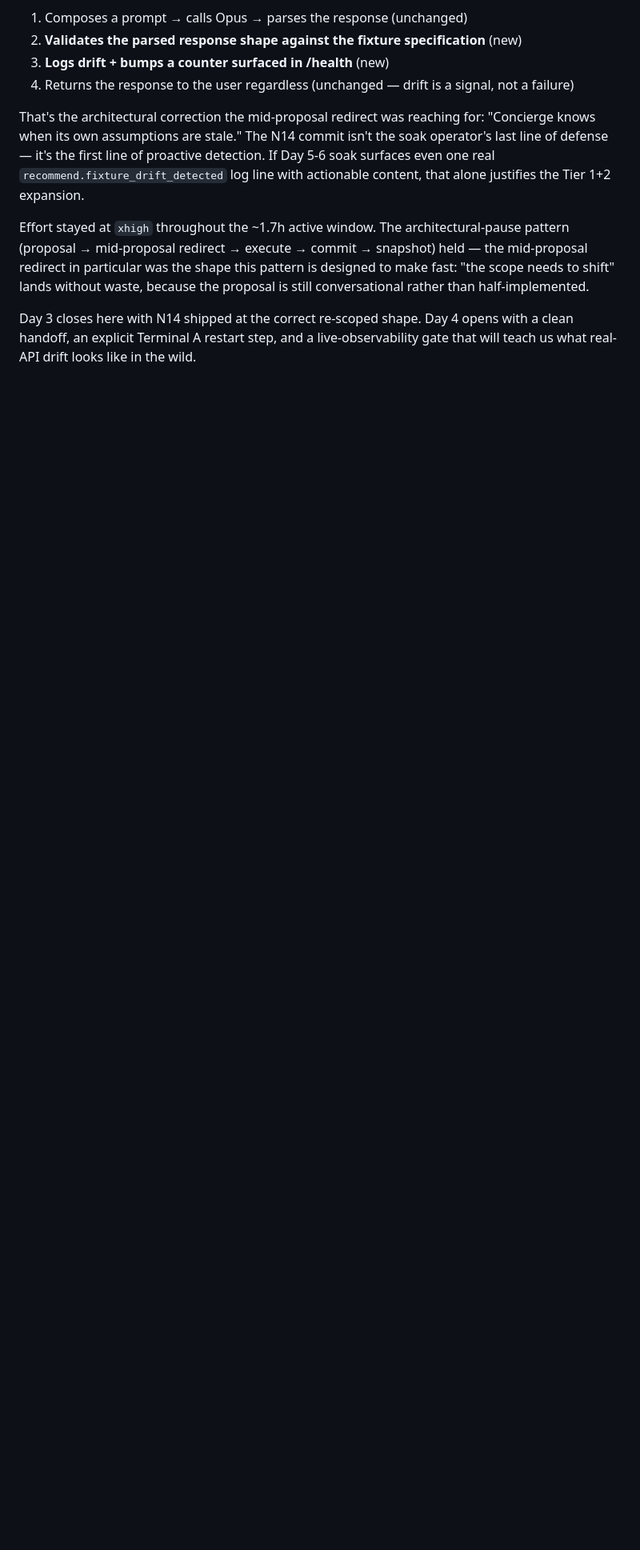
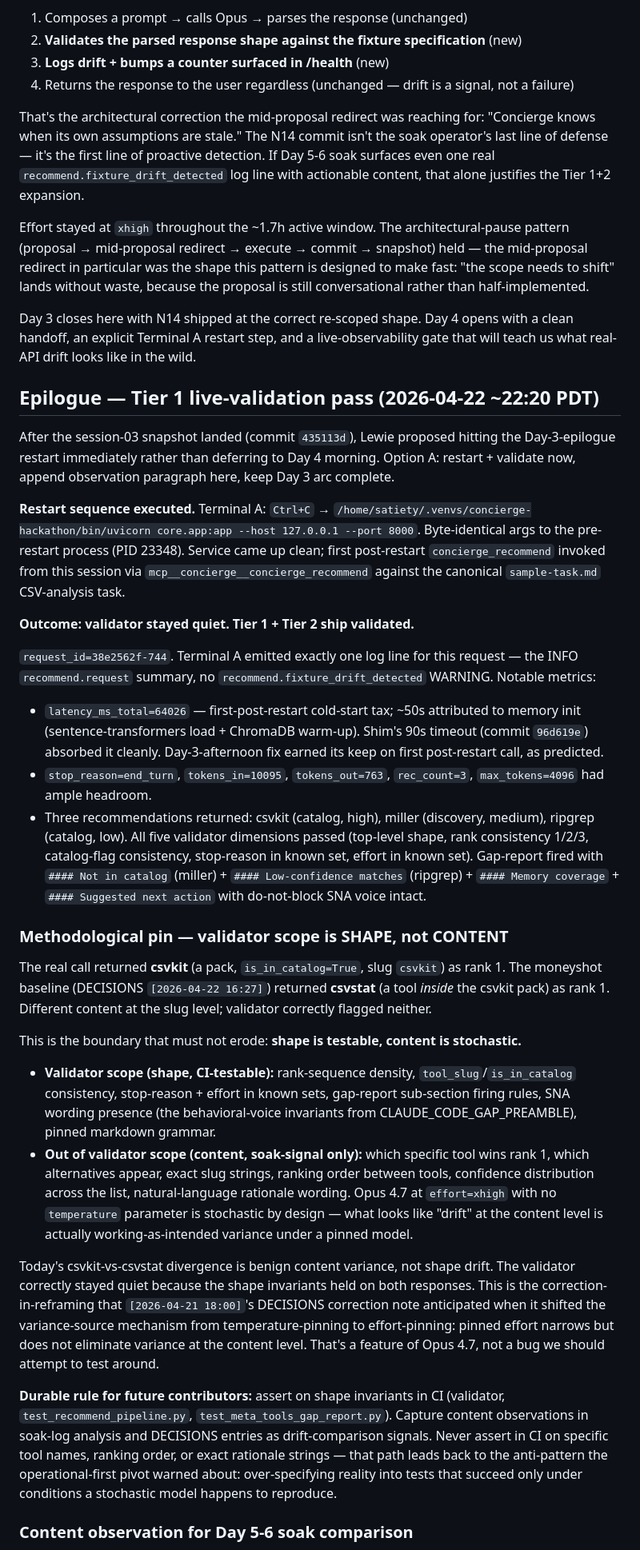
Before and after one commit to SatietyAI-Labs/concierge, a Markdown page: planning/sessions/SESSION-2026-04-22-03.md, the part around one of its changes. Shown at 80% size. Drawn GitHub-style; blank space fills up the shorter version.

Commit message:
Day 3 epilogue: Tier 1 validator quiet on first post-restart call
Terminal A uvicorn restart executed (Option A). First post-restart
concierge_recommend against the canonical sample-task.md CSV task
(request_id=38e2562f-744): validator stayed quiet — no
recommend.fixture_drift_detected WARNING. Tier 1 + Tier 2 ship
validated.

Cold-start tax absorbed by the afternoon's 90s-timeout fix
(latency_ms_total=64026, ~50s memory init). rec_count=3 with all
five validator dimensions passing on a real response.

Epilogue pins the methodological boundary for future contributors:
validator scope = SHAPE (rank sequence, catalog-flag consistency,
gap-report grammar, SNA voice). CONTENT (which tool wins rank 1,
exact ranking order, slug strings) = stochastic by design under
effort=xhigh with no temperature parameter — soak signal, not test
signal. Never assert in CI on specific tool names. Today's real call
returning csvkit (pack) vs moneyshot's csvstat (tool in pack) is
benign content variance; validator correctly didn't flag it.

Day 3 genuinely closed. Day 4 morning opens on UI / soak-prep.

Co-Authored-By: Claude Opus 4.7 (1M context) <noreply@anthropic.com>

```diff
--- a/planning/sessions/SESSION-2026-04-22-03.md
+++ b/planning/sessions/SESSION-2026-04-22-03.md
@@ -178,3 +178,33 @@ That's the architectural correction the mid-proposal redirect was reaching for:
 Effort stayed at `xhigh` throughout the ~1.7h active window. The architectural-pause pattern (proposal → mid-proposal redirect → execute → commit → snapshot) held — the mid-proposal redirect in particular was the shape this pattern is designed to make fast: "the scope needs to shift" lands without waste, because the proposal is still conversational rather than half-implemented.
 
 Day 3 closes here with N14 shipped at the correct re-scoped shape. Day 4 opens with a clean handoff, an explicit Terminal A restart step, and a live-observability gate that will teach us what real-API drift looks like in the wild.
+
+## Epilogue — Tier 1 live-validation pass (2026-04-22 ~22:20 PDT)
+
+After the session-03 snapshot landed (commit `435113d`), Lewie proposed hitting the Day-3-epilogue restart immediately rather than deferring to Day 4 morning. Option A: restart + validate now, append observation paragraph here, keep Day 3 arc complete.
+
+**Restart sequence executed.** Terminal A: `Ctrl+C` → `/home/satiety/.venvs/concierge-hackathon/bin/uvicorn core.app:app --host 127.0.0.1 --port 8000`. Byte-identical args to the pre-restart process (PID 23348). Service came up clean; first post-restart `concierge_recommend` invoked from this session via `mcp__concierge__concierge_recommend` against the canonical `sample-task.md` CSV-analysis task.
+
+**Outcome: validator stayed quiet. Tier 1 + Tier 2 ship validated.**
+
+`request_id=38e2562f-744`. Terminal A emitted exactly one log line for this request — the INFO `recommend.request` summary, no `recommend.fixture_drift_detected` WARNING. Notable metrics:
+
+- `latency_ms_total=64026` — first-post-restart cold-start tax; ~50s attributed to memory init (sentence-transformers load + ChromaDB warm-up). Shim's 90s timeout (commit `96d619e`) absorbed it cleanly. Day-3-afternoon fix earned its keep on first post-restart call, as predicted.
+- `stop_reason=end_turn`, `tokens_in=10095`, `tokens_out=763`, `rec_count=3`, `max_tokens=4096` had ample headroom.
+- Three recommendations returned: csvkit (catalog, high), miller (discovery, medium), ripgrep (catalog, low). All five validator dimensions passed (top-level shape, rank consistency 1/2/3, catalog-flag consistency, stop-reason in known set, effort in known set). Gap-report fired with `#### Not in catalog` (miller) + `#### Low-confidence matches` (ripgrep) + `#### Memory coverage` + `#### Suggested next action` with do-not-block SNA voice intact.
+
+### Methodological pin — validator scope is SHAPE, not CONTENT
+
+The real call returned **csvkit** (a pack, `is_in_catalog=True`, slug `csvkit`) as rank 1. The moneyshot baseline (DECISIONS `[2026-04-22 16:27]`) returned **csvstat** (a tool *inside* the csvkit pack) as rank 1. Different content at the slug level; validator correctly flagged neither.
+
+This is the boundary that must not erode: **shape is testable, content is stochastic.**
+
+- **Validator scope (shape, CI-testable):** rank-sequence density, `tool_slug`/`is_in_catalog` consistency, stop-reason + effort in known sets, gap-report sub-section firing rules, SNA wording presence (the behavioral-voice invariants from CLAUDE_CODE_GAP_PREAMBLE), pinned markdown grammar.
+- **Out of validator scope (content, soak-signal only):** which specific tool wins rank 1, which alternatives appear, exact slug strings, ranking order between tools, confidence distribution across the list, natural-language rationale wording. Opus 4.7 at `effort=xhigh` with no `temperature` parameter is stochastic by design — what looks like "drift" at the content level is actually working-as-intended variance under a pinned model.
+
+Today's csvkit-vs-csvstat divergence is benign content variance, not shape drift. The validator correctly stayed quiet because the shape invariants held on both responses. This is the correction-in-reframing that `[2026-04-21 18:00]`'s DECISIONS correction note anticipated when it shifted the variance-source mechanism from temperature-pinning to effort-pinning: pinned effort narrows but does not eliminate variance at the content level. That's a feature of Opus 4.7, not a bug we should attempt to test around.
+
+**Durable rule for future contributors:** assert on shape invariants in CI (validator, `test_recommend_pipeline.py`, `test_meta_tools_gap_report.py`). Capture content observations in soak-log analysis and DECISIONS entries as drift-comparison signals. Never assert in CI on specific tool names, ranking order, or exact rationale strings — that path leads back to the anti-pattern the operational-first pivot warned about: over-specifying reality into tests that succeed only under conditions a stochastic model happens to reproduce.
+
+### Content observation for Day 5-6 soak comparison
+
```
Also changed, not shown: other parts of planning/sessions/SESSION-2026-04-22-03.md (+7 -0 lines).
